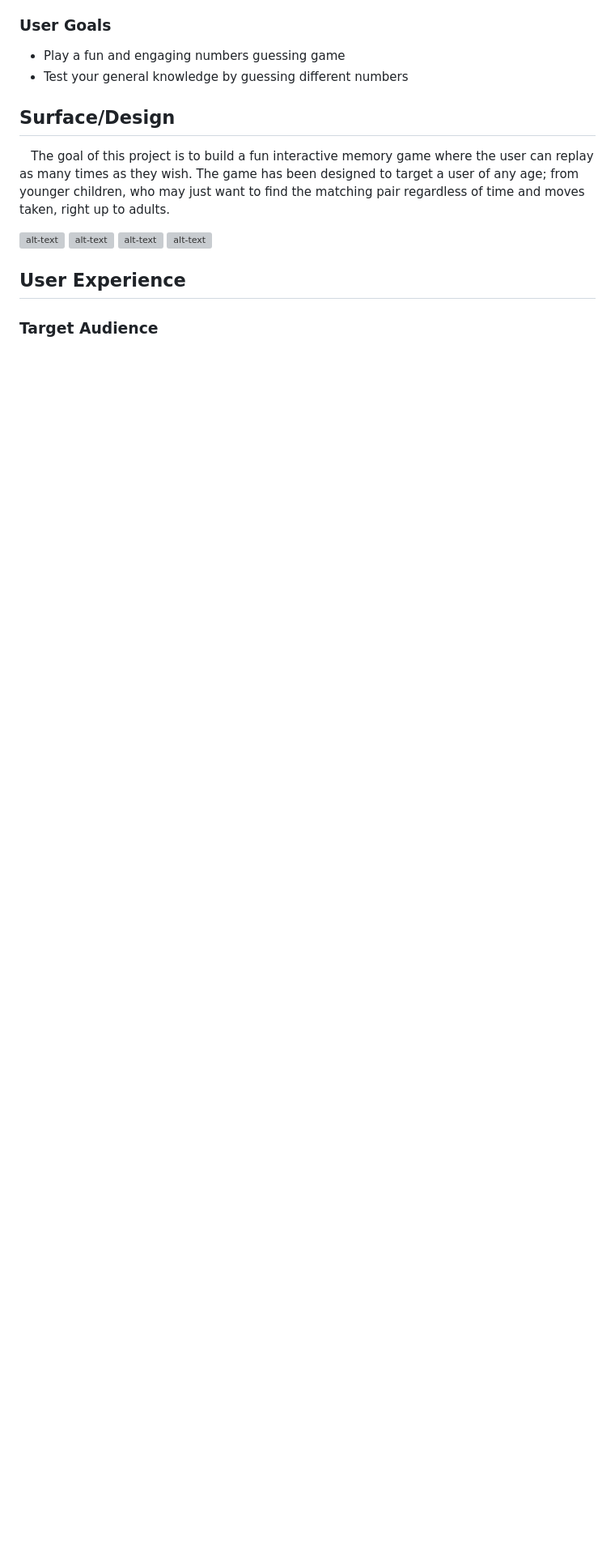
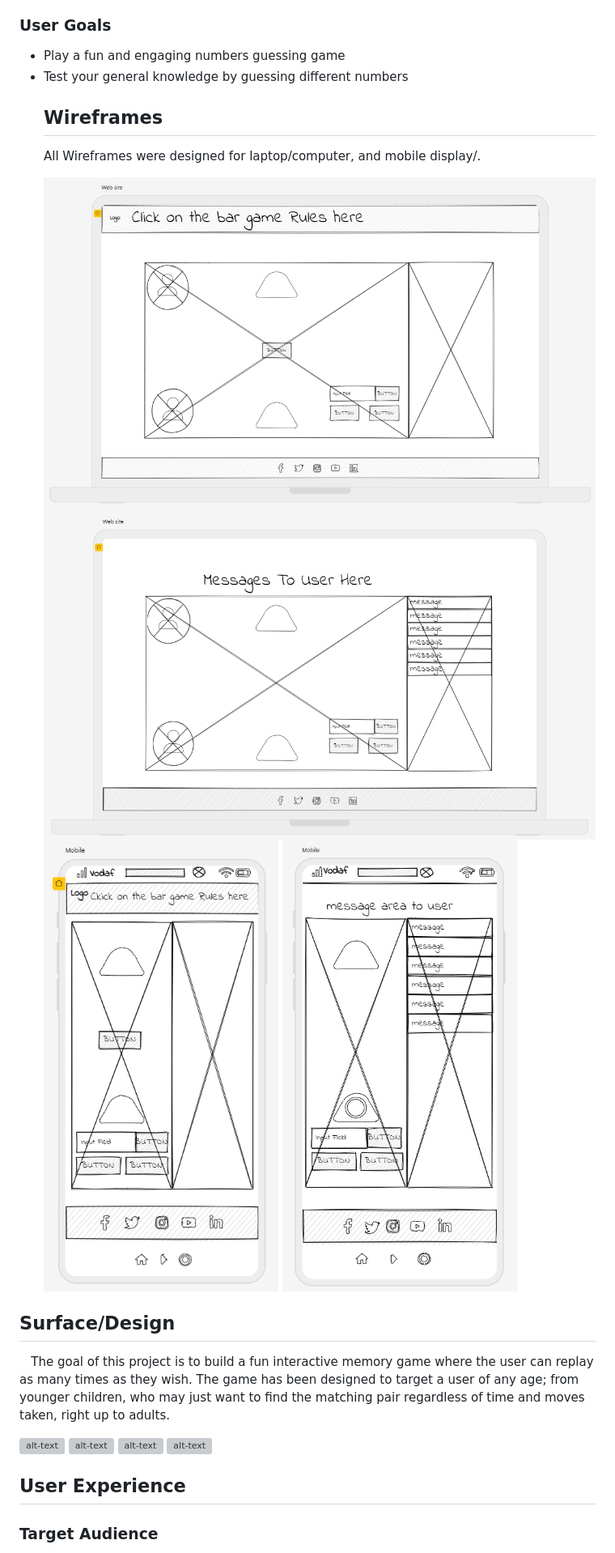
Before and after one commit to SergiyKochenko/ProjectTwo, a Markdown page: README.md, the part around the change. Shown: that part at 81% size. Rendered like a GitHub page; pictures changed too: assets/readme/wireframe_mobile1.png (added), assets/readme/wireframe_mobile2.png (added), assets/readme/wireframe_web1.png (added); blank space fills up the shorter version; grey boxes are pictures that could not be loaded.

Commit message:
add wireframe  to README and screenshots

```diff
--- a/README.md
+++ b/README.md
@@ -13,6 +13,15 @@
 <ul dir="auto">
 <li>Play a fun and engaging numbers guessing game</li>
 <li>Test your general knowledge by guessing different numbers</li>
+<h2>Wireframes</h2>
+  <p>All Wireframes were designed for laptop/computer, and mobile display/.</p>
+<img src="assets/readme/wireframe_web1.png" alt="alt-text" style="max-width: 100%;">
+<img src="assets/readme/wireframe_web2.png" alt="alt-text" style="max-width: 100%;">
+<img src="assets/readme/wireframe_mobile1.png" alt="alt-text" style="max-width: 100%;">
+<img src="assets/readme/wireframe_mobile2.png" alt="alt-text" style="max-width: 100%;">
+
+
+
 </ul>
 <h2 dir="auto">Surface/Design</h2>
 <p dir="auto">&nbsp;&nbsp;&nbsp;The goal of this project is to build a fun interactive memory game where the user can replay as many times as they wish. The game has been designed to target a user of any age; from younger children, who may just want to find the matching pair regardless of time and moves taken, right up to adults.</p>
```
Also changed, not shown: 1 other file.
